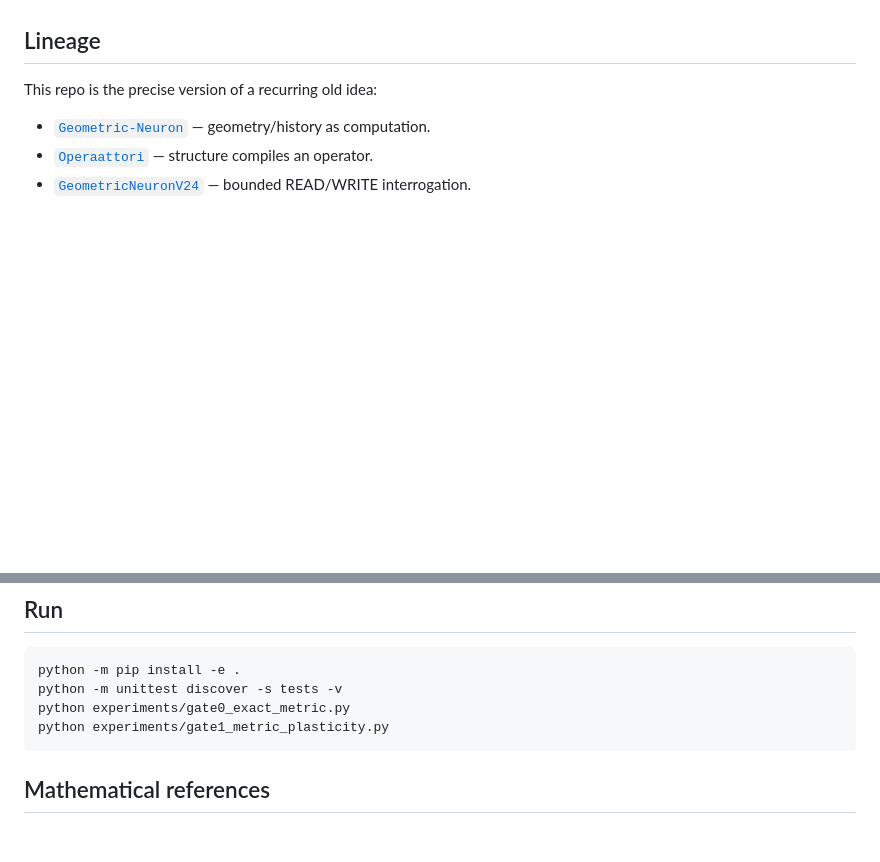
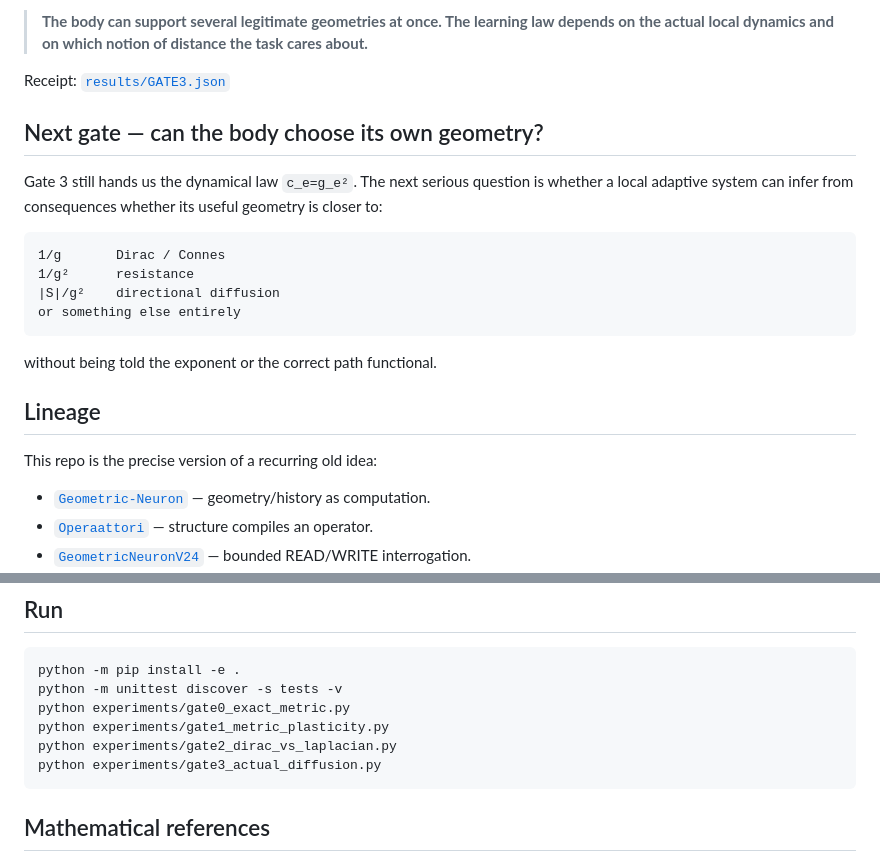
Before and after one commit to anttiluode/OutoSynapsi, a Markdown page: README.md, 2 parts joined by grey strips. Rendered like a GitHub page; blank space fills up the shorter version.

````diff
--- a/README.md
+++ b/README.md
@@ -287,3 +356,19 @@ That is where “geometric synapse” either becomes a useful computational diag
+> **The body can support several legitimate geometries at once. The learning law depends on the actual local dynamics and on which notion of distance the task cares about.**
+
+Receipt: [`results/GATE3.json`](results/GATE3.json)
+
+## Next gate — can the body choose its own geometry?
+
+Gate 3 still hands us the dynamical law `c_e=g_e²`. The next serious question is whether a local adaptive system can infer from consequences whether its useful geometry is closer to:
+
+```text
+1/g       Dirac / Connes
+1/g²      resistance
+|S|/g²    directional diffusion
+or something else entirely
+```
+
+without being told the exponent or the correct path functional.
 
 ## Lineage
 
@@ -305,6 +390,8 @@ python -m pip install -e .
 python -m unittest discover -s tests -v
 python experiments/gate0_exact_metric.py
 python experiments/gate1_metric_plasticity.py
+python experiments/gate2_dirac_vs_laplacian.py
+python experiments/gate3_actual_diffusion.py
 ```
 
 ## Mathematical references
````
Also changed, not shown: other parts of README.md (+77 -8 lines).
